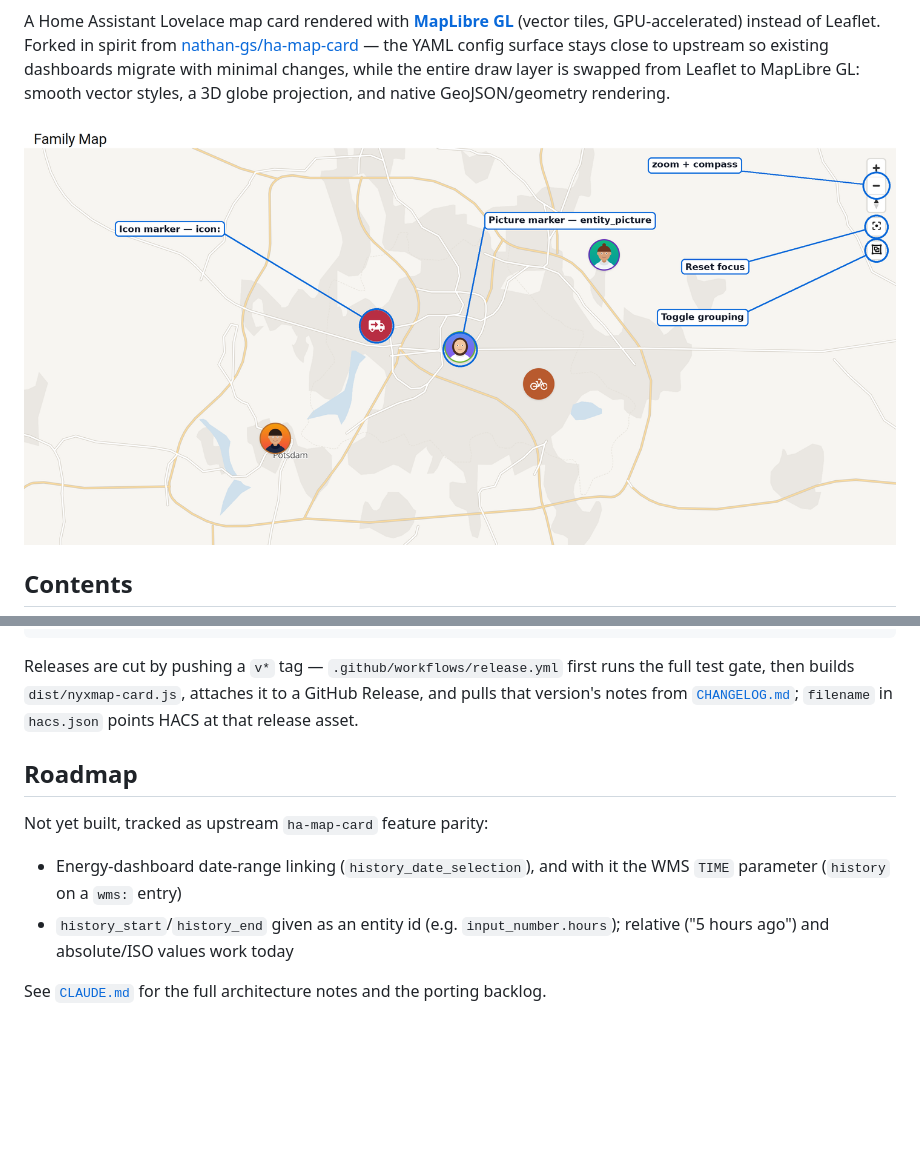
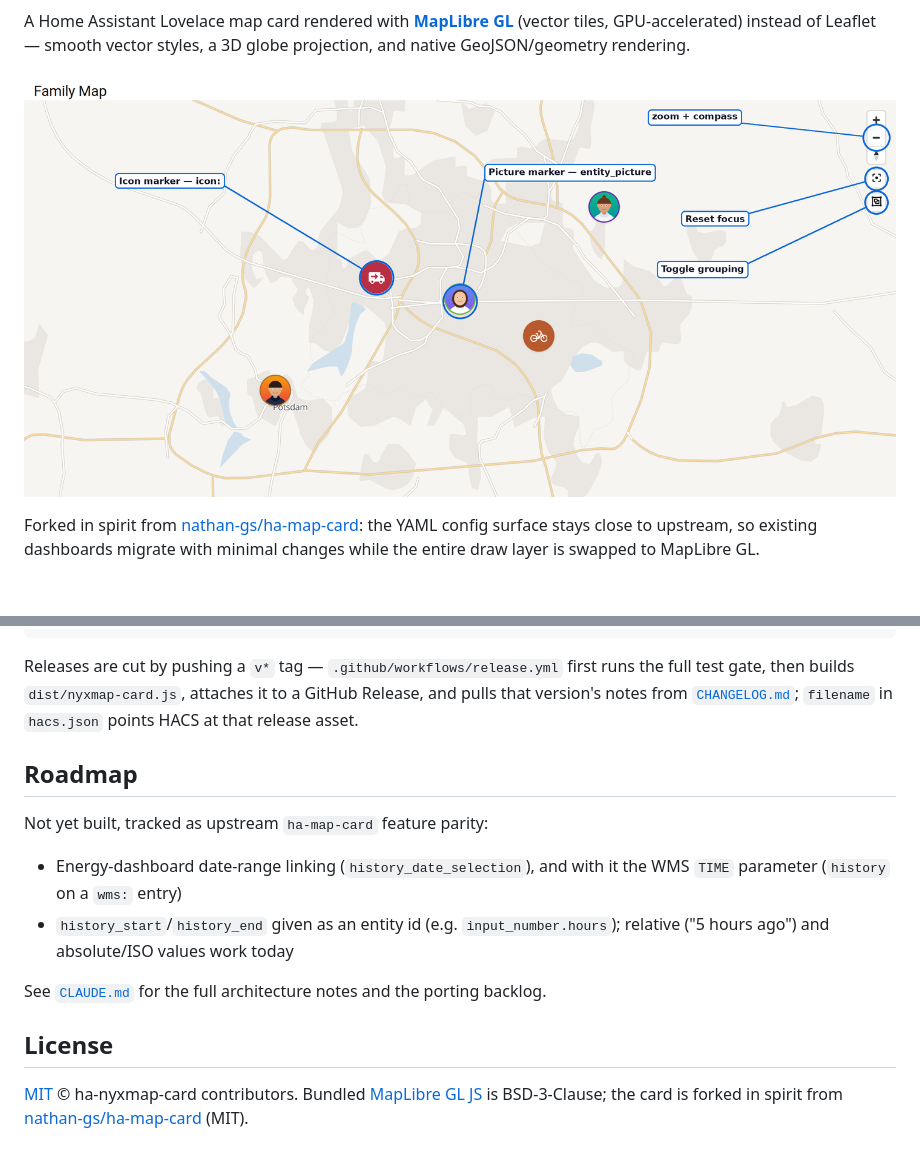
Before and after one commit to ToxicTolerance/ha-nyxmap-card, a Markdown page: README.md, 2 parts joined by grey strips. GitHub-like rendering; blank space fills up the shorter version.

```diff
--- a/README.md
+++ b/README.md
@@ -6,13 +6,11 @@
 
 A Home Assistant Lovelace map card rendered with **[MapLibre GL](https://maplibre.org/)**
-(vector tiles, GPU-accelerated) instead of Leaflet. Forked in spirit from
-[nathan-gs/ha-map-card](https://github.com/nathan-gs/ha-map-card) — the YAML
-config surface stays close to upstream so existing dashboards migrate with
-minimal changes, while the entire draw layer is swapped from Leaflet to
-MapLibre GL: smooth vector styles, a 3D globe projection, and native
-GeoJSON/geometry rendering.
+(vector tiles, GPU-accelerated) instead of Leaflet — smooth vector styles, a 3D
+globe projection, and native GeoJSON/geometry rendering.
 
-![NyxMap card running in Home Assistant](docs/images/01-hero.png)
+![NyxMap card running in Home Assistant](https://raw.githubusercontent.com/ToxicTolerance/ha-nyxmap-card/master/docs/images/01-hero.png)
 
-## Contents
+Forked in spirit from [nathan-gs/ha-map-card](https://github.com/nathan-gs/ha-map-card):
+the YAML config surface stays close to upstream, so existing dashboards migrate
+with minimal changes while the entire draw layer is swapped to MapLibre GL.
 
@@ -494,4 +487,11 @@ Not yet built, tracked as upstream `ha-map-card` feature parity:
 - `history_start`/`history_end` given as an entity id (e.g. `input_number.hours`); relative
   ("5 hours ago") and absolute/ISO values work today
 
-See [`CLAUDE.md`](CLAUDE.md) for the full architecture notes and the porting backlog.
+See [`CLAUDE.md`](https://github.com/ToxicTolerance/ha-nyxmap-card/blob/master/CLAUDE.md) for the full architecture notes and the porting backlog.
+
+## License
+
+[MIT](https://github.com/ToxicTolerance/ha-nyxmap-card/blob/master/LICENSE) © ha-nyxmap-card
+contributors. Bundled [MapLibre GL JS](https://github.com/maplibre/maplibre-gl-js) is
+BSD-3-Clause; the card is forked in spirit from
+[nathan-gs/ha-map-card](https://github.com/nathan-gs/ha-map-card) (MIT).
```
Also changed, not shown: other parts of README.md (+23 -28 lines), CHANGELOG.md (+13 -0 lines), CLAUDE.md (+8 -0 lines).
